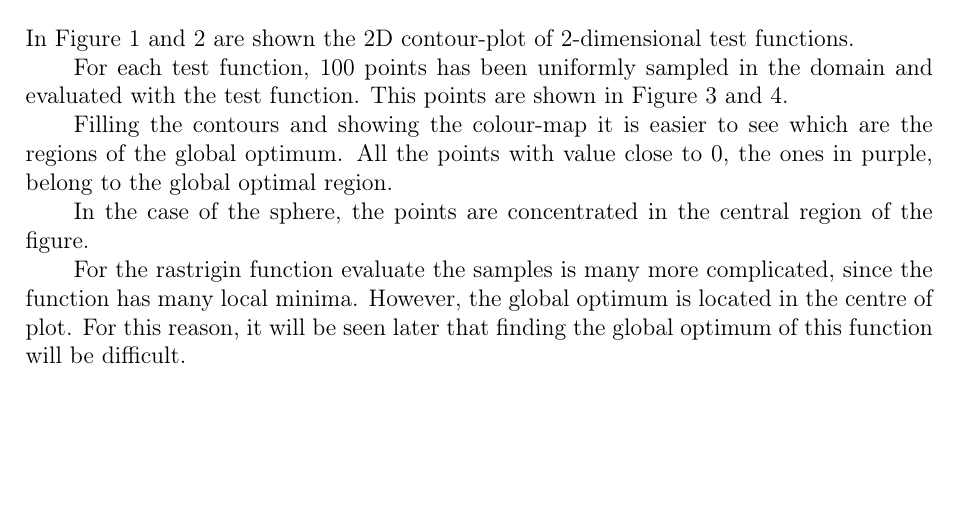
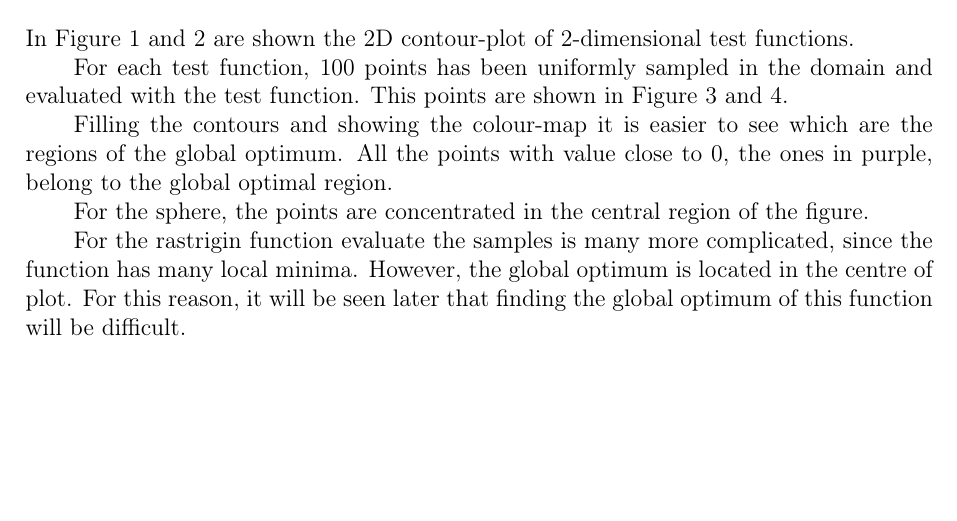
Before and after one commit to GiorgiaAuroraAdorni/evolutionary-algorithms, a LaTeX document (report/report5ml.tex): part of page 1 of 8, cut so that both start at the same text. Compiled offline with pdfLaTeX.

Commit message:
Updated report introduction

```diff
--- a/report/report5ml.tex
+++ b/report/report5ml.tex
@@ -179,9 +181,7 @@ For each test function, 100 points has been uniformly sampled in the domain and
 	\end{minipage}
 \end{figure}
 
-Filling the contours and showing the colour-map it is easier to see which are the regions of the global optimum. All the points with value close to 0, the ones in purple, belong to the global optimal region.
-
-In the case of the sphere, the points are concentrated in the central region of the figure.
+For the sphere, the points are concentrated in the central region of the figure.
 
 For the rastrigin function evaluate the samples is many more complicated, since the function has many local minima. However, the global optimum is located in the centre of plot. For this reason, it will be seen later that finding the global optimum of this function will be difficult.
 
```
Also changed, not shown: report/report5ml.tex (4 more changed lines).
